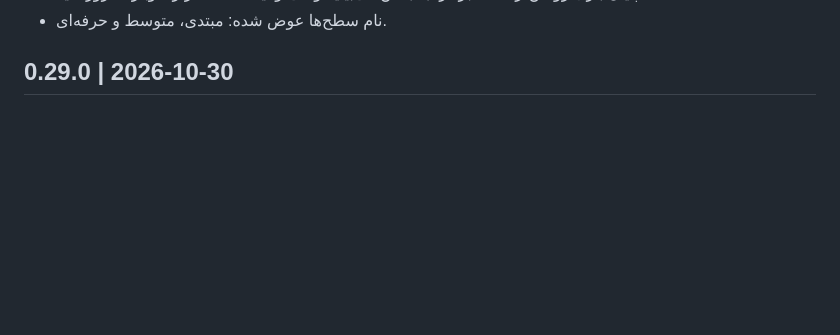
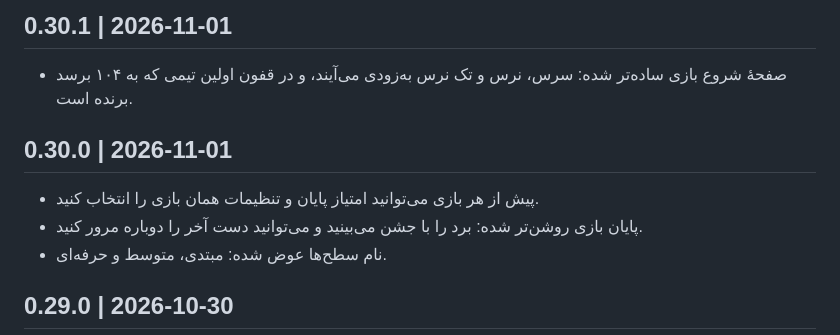
Before and after one commit to aryagames-ir/aryagames, a Markdown page: changelog.md, the part around the change. GitHub-like rendering; blank space fills up the shorter version.

Commit message:
docs(changelog): 0.30.1

```diff
--- a/changelog.md
+++ b/changelog.md
@@ -3,6 +3,9 @@ Public release notes, newest first. Each version is "## X.Y.Z | YYYY-MM-DD" foll
 tools/build_site.py turns this into changelog.html (anchor #vX.Y.Z) and shows the newest entry on the home page.
 Write for players: what changed at the table, not how it was built.
 -->
+
+## 0.30.1 | 2026-11-01
+- صفحهٔ شروع بازی ساده‌تر شده: سرس، نرس و تک نرس به‌زودی می‌آیند، و در قفون اولین تیمی که به ۱۰۴ برسد برنده است.
 
 ## 0.30.0 | 2026-11-01
 - پیش از هر بازی می‌توانید امتیاز پایان و تنظیمات همان بازی را انتخاب کنید.
```
